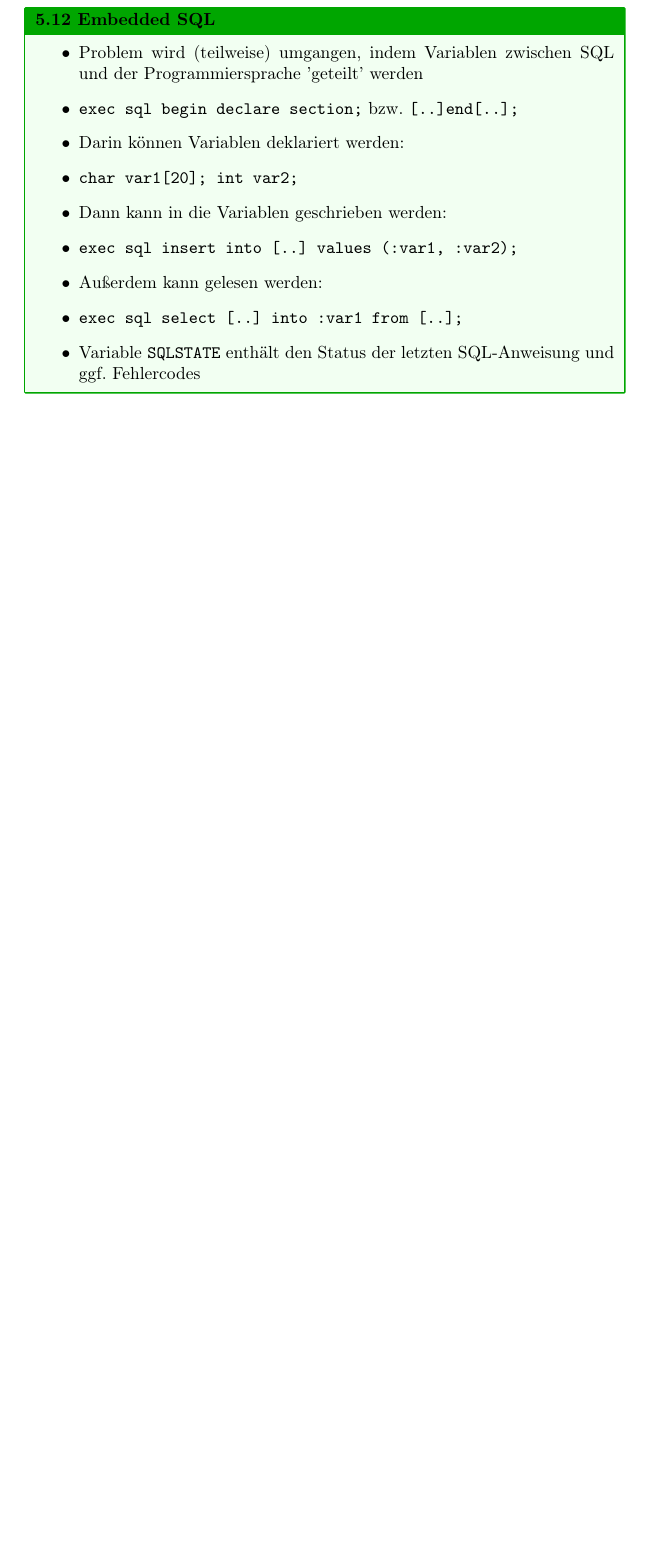
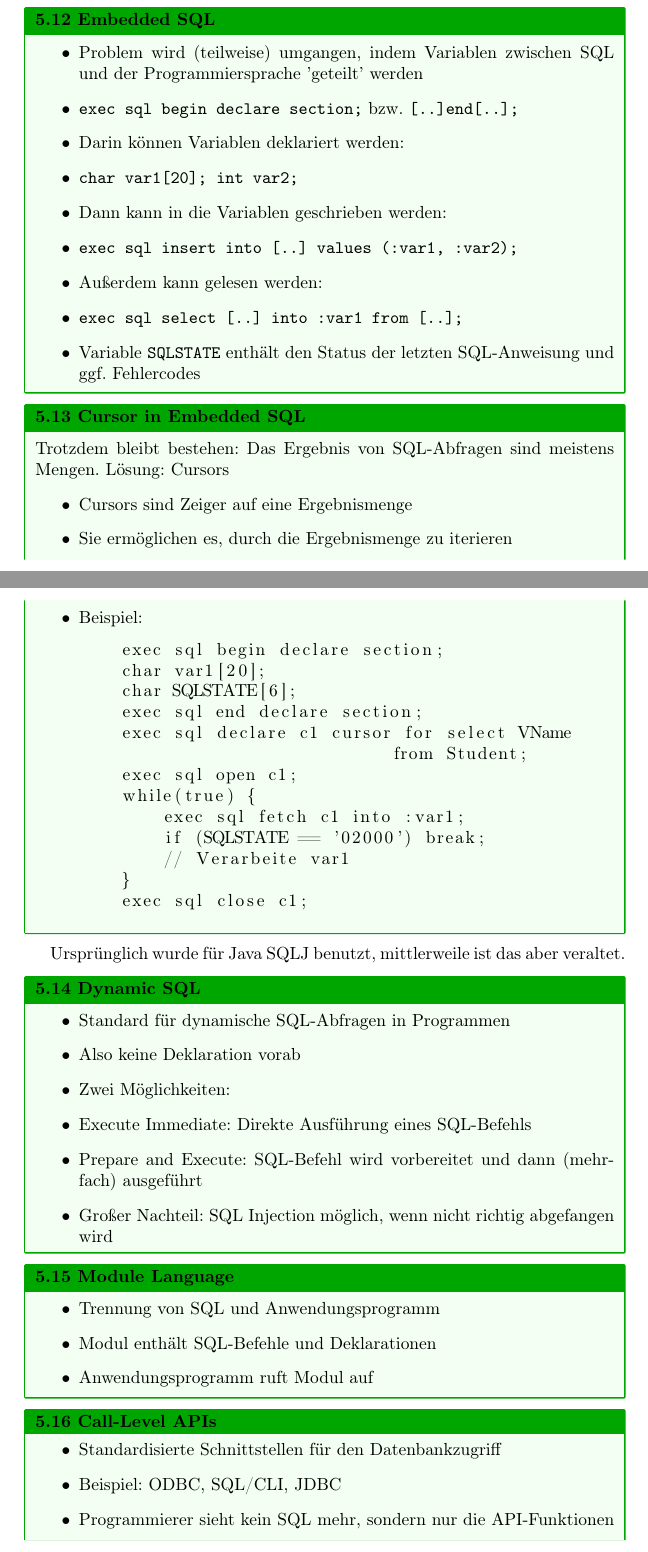
Before and after one commit to Yerionimous2/Zusammenfassung-Datenbanken, a LaTeX document (main.tex): part of page 16 of 16 before the commit and two parts of pages 16 and 17 of 18 after it, the two joined at a grey line, cut so that both start at the same text, the shorter picture padded with empty space. Compiled offline with pdfLaTeX.

Commit message:
Kapitel 5 Ende, Korrekturen bzw. Ergänzungen noch nötig

```diff
--- a/main.tex
+++ b/main.tex
@@ -655,3 +655,54 @@ CREATE TABLE Belegung (
     \end{itemize}
 \end{block}
 
+\begin{block}{Cursor in Embedded SQL}
+  Trotzdem bleibt bestehen: Das Ergebnis von SQL-Abfragen sind meistens Mengen. Lösung: Cursors
+  \begin{itemize}
+    \item Cursors sind Zeiger auf eine Ergebnismenge
+    \item Sie ermöglichen es, durch die Ergebnismenge zu iterieren
+    \item Beispiel:
+    \begin{lstlisting}
+    exec sql begin declare section;
+    char var1[20];
+    char SQLSTATE[6];
+    exec sql end declare section;
+    exec sql declare c1 cursor for select VName
+                              from Student;
+    exec sql open c1;
+    while(true) {
+        exec sql fetch c1 into :var1;
+        if (SQLSTATE == '02000') break;
+        // Verarbeite var1
+    }
+    exec sql close c1;
+    \end{lstlisting}
+  \end{itemize}
+\end{block}
+Ursprünglich wurde für Java SQLJ benutzt, mittlerweile ist das aber veraltet.
+\begin{block}{Dynamic SQL}
+  \begin{itemize}
+    \item Standard für dynamische SQL-Abfragen in Programmen
+    \item Also keine Deklaration vorab
+    \item Zwei Möglichkeiten:
+    \item Execute Immediate: Direkte Ausführung eines SQL-Befehls
+    \item Prepare and Execute: SQL-Befehl wird vorbereitet und dann (mehrfach) ausgeführt
+    \item Großer Nachteil: SQL Injection möglich, wenn nicht richtig abgefangen wird
+  \end{itemize}
+\end{block}
+
+\begin{block}{Module Language}
+  \begin{itemize}
+    \item Trennung von SQL und Anwendungsprogramm
+    \item Modul enthält SQL-Befehle und Deklarationen
+    \item Anwendungsprogramm ruft Modul auf
+  \end{itemize}
+\end{block}
+
+\begin{block}{Call-Level APIs}
+  \begin{itemize}
+    \item Standardisierte Schnittstellen für den Datenbankzugriff
+    \item Beispiel: ODBC, SQL/CLI, JDBC
+    \item Programmierer sieht kein SQL mehr, sondern nur die API-Funktionen
+    \item Mappings zwischen Objekten und Relationen
+  \end{itemize}
+\end{block}
```
Also changed, not shown: main.pdf, main.tex (9 more changed lines), 4 other files.
